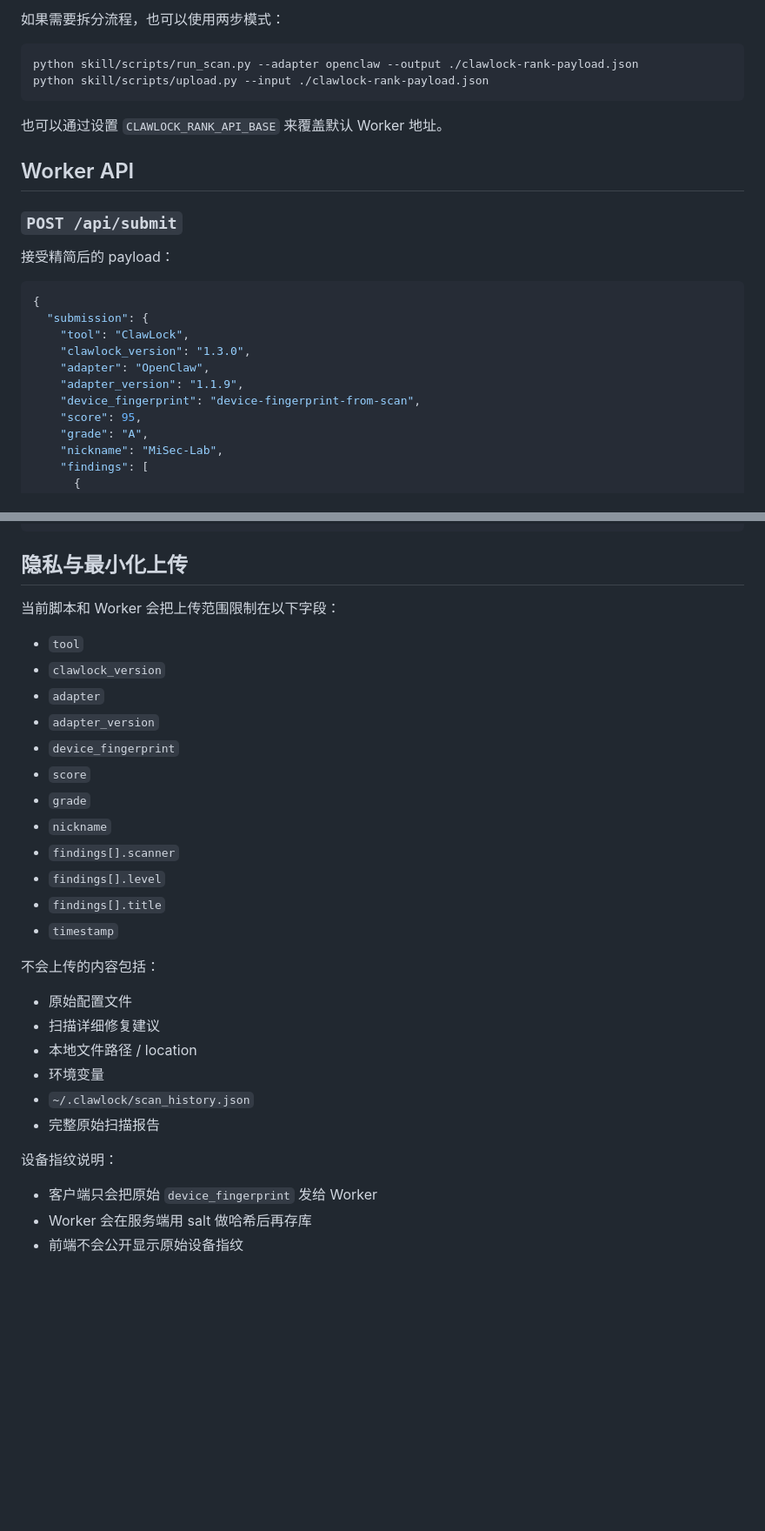
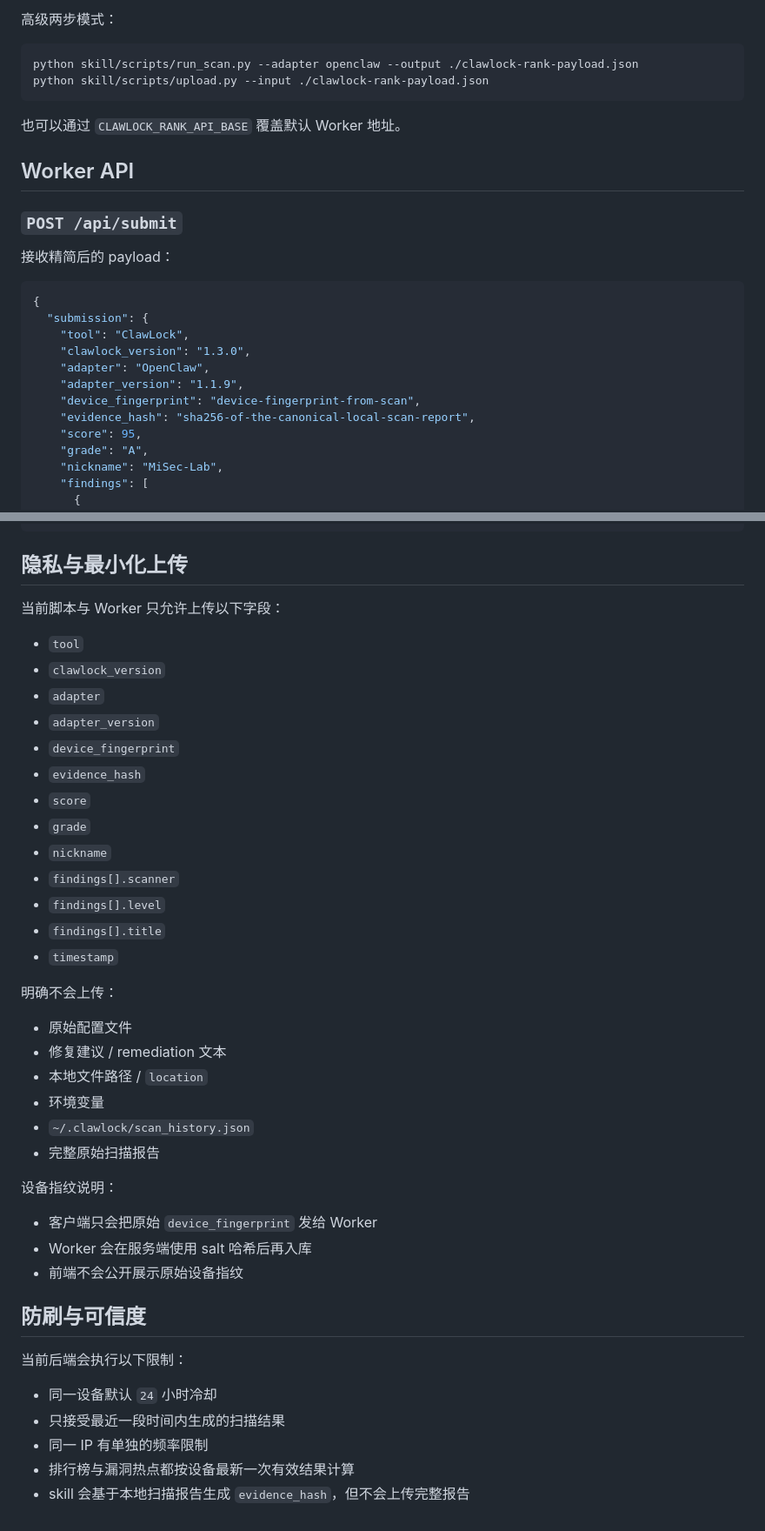
Before and after one commit to g1at/ClawLock-Rank, a Markdown page: README.zh-CN.md, 2 parts joined by grey strips. Shown at 87% size. GitHub-like rendering; blank space fills up the shorter version.

````diff
--- a/README.zh-CN.md
+++ b/README.zh-CN.md
@@ -119,18 +126,18 @@ python skill/scripts/submit_score.py
 
-如果需要拆分流程，也可以使用两步模式：
+高级两步模式：
 
 ```bash
 python skill/scripts/run_scan.py --adapter openclaw --output ./clawlock-rank-payload.json
 python skill/scripts/upload.py --input ./clawlock-rank-payload.json
 ```
 
-也可以通过设置 `CLAWLOCK_RANK_API_BASE` 来覆盖默认 Worker 地址。
+也可以通过 `CLAWLOCK_RANK_API_BASE` 覆盖默认 Worker 地址。
 
 ## Worker API
 
 ### `POST /api/submit`
 
-接受精简后的 payload：
+接收精简后的 payload：
 
 ```json
 {
@@ -140,6 +147,7 @@ python skill/scripts/upload.py --input ./clawlock-rank-payload.json
     "adapter": "OpenClaw",
     "adapter_version": "1.1.9",
     "device_fingerprint": "device-fingerprint-from-scan",
+    "evidence_hash": "sha256-of-the-canonical-local-scan-report",
     "score": 95,
     "grade": "A",
     "nickname": "MiSec-Lab",
@@ -175,13 +183,14 @@ python skill/scripts/upload.py --input ./clawlock-rank-payload.json
 
 ## 隐私与最小化上传
 
-当前脚本和 Worker 会把上传范围限制在以下字段：
+当前脚本与 Worker 只允许上传以下字段：
 
 - `tool`
 - `clawlock_version`
 - `adapter`
 - `adapter_version`
 - `device_fingerprint`
+- `evidence_hash`
 - `score`
 - `grade`
 - `nickname`
@@ -190,11 +199,11 @@ python skill/scripts/upload.py --input ./clawlock-rank-payload.json
 - `findings[].title`
 - `timestamp`
 
-不会上传的内容包括：
+明确不会上传：
 
 - 原始配置文件
-- 扫描详细修复建议
-- 本地文件路径 / location
+- 修复建议 / remediation 文本
+- 本地文件路径 / `location`
 - 环境变量
 - `~/.clawlock/scan_history.json`
 - 完整原始扫描报告
@@ -202,5 +211,15 @@ python skill/scripts/upload.py --input ./clawlock-rank-payload.json
 设备指纹说明：
 
 - 客户端只会把原始 `device_fingerprint` 发给 Worker
-- Worker 会在服务端用 salt 做哈希后再存库
-- 前端不会公开显示原始设备指纹
+- Worker 会在服务端使用 salt 哈希后再入库
+- 前端不会公开展示原始设备指纹
+
+## 防刷与可信度
+
+当前后端会执行以下限制：
+
+- 同一设备默认 `24` 小时冷却
+- 只接受最近一段时间内生成的扫描结果
+- 同一 IP 有单独的频率限制
+- 排行榜与漏洞热点都按设备最新一次有效结果计算
+- skill 会基于本地扫描报告生成 `evidence_hash`，但不会上传完整报告
````
Also changed, not shown: other parts of README.zh-CN.md (+25 -18 lines), skill/SKILL.md (+63 -69 lines), skill/SKILL_EN.md (+62 -68 lines).
